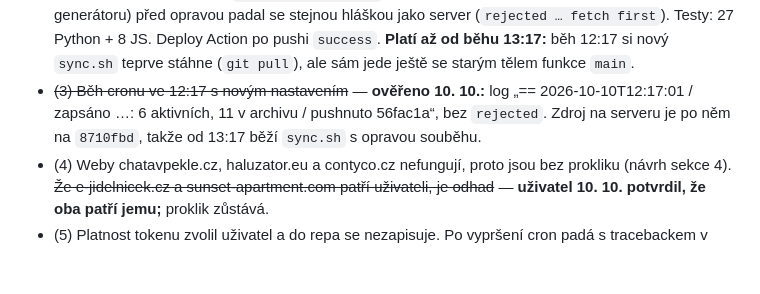
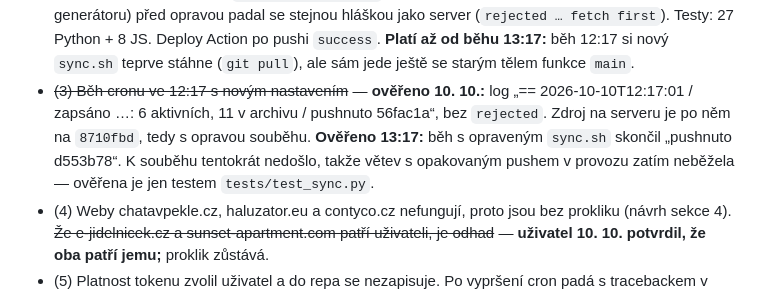
Before and after one commit to LukasWana/LukasWana, a Markdown page: docs/plans/2026-10-10-projekty.md, the part around the change. GitHub-like rendering; blank space fills up the shorter version.

Commit message:
docs: projekty — cron 13:17 s opraveným sync.sh pushnul d553b78 (souběh nenastal)
Co-Authored-By: Claude Opus 5.5 (1M context) <noreply@anthropic.com>

```diff
--- a/docs/plans/2026-10-10-projekty.md
+++ b/docs/plans/2026-10-10-projekty.md
@@ -27,7 +27,7 @@
 **Otevřené:**
 - ~~(1) Popisy starších aplikací (`66d88fd`)~~ — **uživatel 10. 10. potvrdil, že sedí všech 17** (beze změny).
 - ~~(2) Souběh sync × deploy~~ — **opraveno 10. 10. (`2dd5198`, rozhodnutí uživatele):** při odmítnutém pushi `sync.sh` odloží vygenerovaný soubor, udělá `fetch` + `reset --hard origin/main`, vrátí ho a pushne jednou navíc. Test `tests/test_sync.py` (2 testy, lokální holá repa, souběh simuluje stub generátoru) před opravou padal se stejnou hláškou jako server (`rejected … fetch first`). Testy: 27 Python + 8 JS. Deploy Action po pushi `success`. **Platí až od běhu 13:17:** běh 12:17 si nový `sync.sh` teprve stáhne (`git pull`), ale sám jede ještě se starým tělem funkce `main`.
-- ~~(3) Běh cronu ve 12:17 s novým nastavením~~ — **ověřeno 10. 10.:** log „== 2026-10-10T12:17:01 / zapsáno …: 6 aktivních, 11 v archivu / pushnuto 56fac1a“, bez `rejected`. Zdroj na serveru je po něm na `8710fbd`, takže od 13:17 běží `sync.sh` s opravou souběhu.
+- ~~(3) Běh cronu ve 12:17 s novým nastavením~~ — **ověřeno 10. 10.:** log „== 2026-10-10T12:17:01 / zapsáno …: 6 aktivních, 11 v archivu / pushnuto 56fac1a“, bez `rejected`. Zdroj na serveru je po něm na `8710fbd`, tedy s opravou souběhu. **Ověřeno 13:17:** běh s opraveným `sync.sh` skončil „pushnuto d553b78“. K souběhu tentokrát nedošlo, takže větev s opakovaným pushem v provozu zatím neběžela — ověřena je jen testem `tests/test_sync.py`.
 - (4) Weby chatavpekle.cz, haluzator.eu a contyco.cz nefungují, proto jsou bez prokliku (návrh sekce 4). ~~Že e-jidelnicek.cz a sunset-apartment.com patří uživateli, je odhad~~ — **uživatel 10. 10. potvrdil, že oba patří jemu;** proklik zůstává.
 - (5) Platnost tokenu zvolil uživatel a do repa se nezapisuje. Po vypršení cron padá s tracebackem v logu a na webu stojí datum „Aktualizováno“.
 
```
